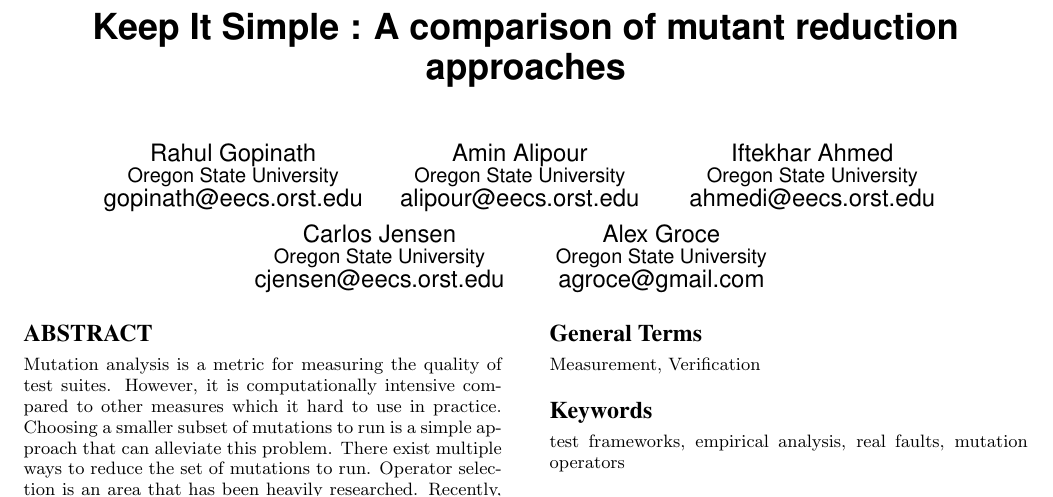
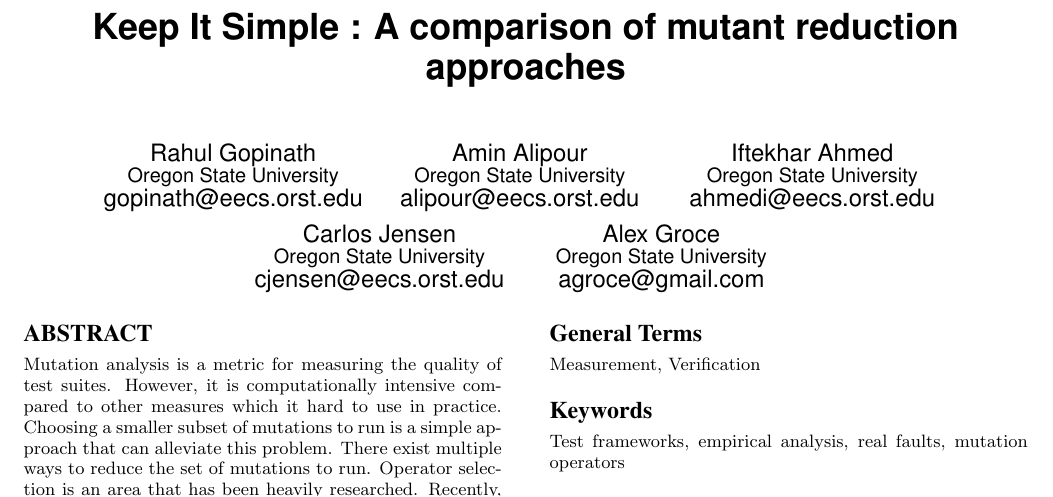
Before and after one commit to vrthra/paper-mu-issta2015, a LaTeX paper (etc/acm_sigproc.tex, which reads etc/keys.tex): part of page 1 of 2, cut so that both start at the same text. Compiled offline with pdfLaTeX; a LaTeX package or settings file that is missing is left out.

Commit message:
Capitalization

```diff
--- a/etc/keys.tex
+++ b/etc/keys.tex
@@ -3,4 +3,4 @@
 
 \terms{Measurement, Verification}
 
-\keywords{test frameworks, empirical analysis, real faults, mutation operators} % NOT required for Proceedings
+\keywords{Test frameworks, empirical analysis, real faults, mutation operators} % NOT required for Proceedings
```
